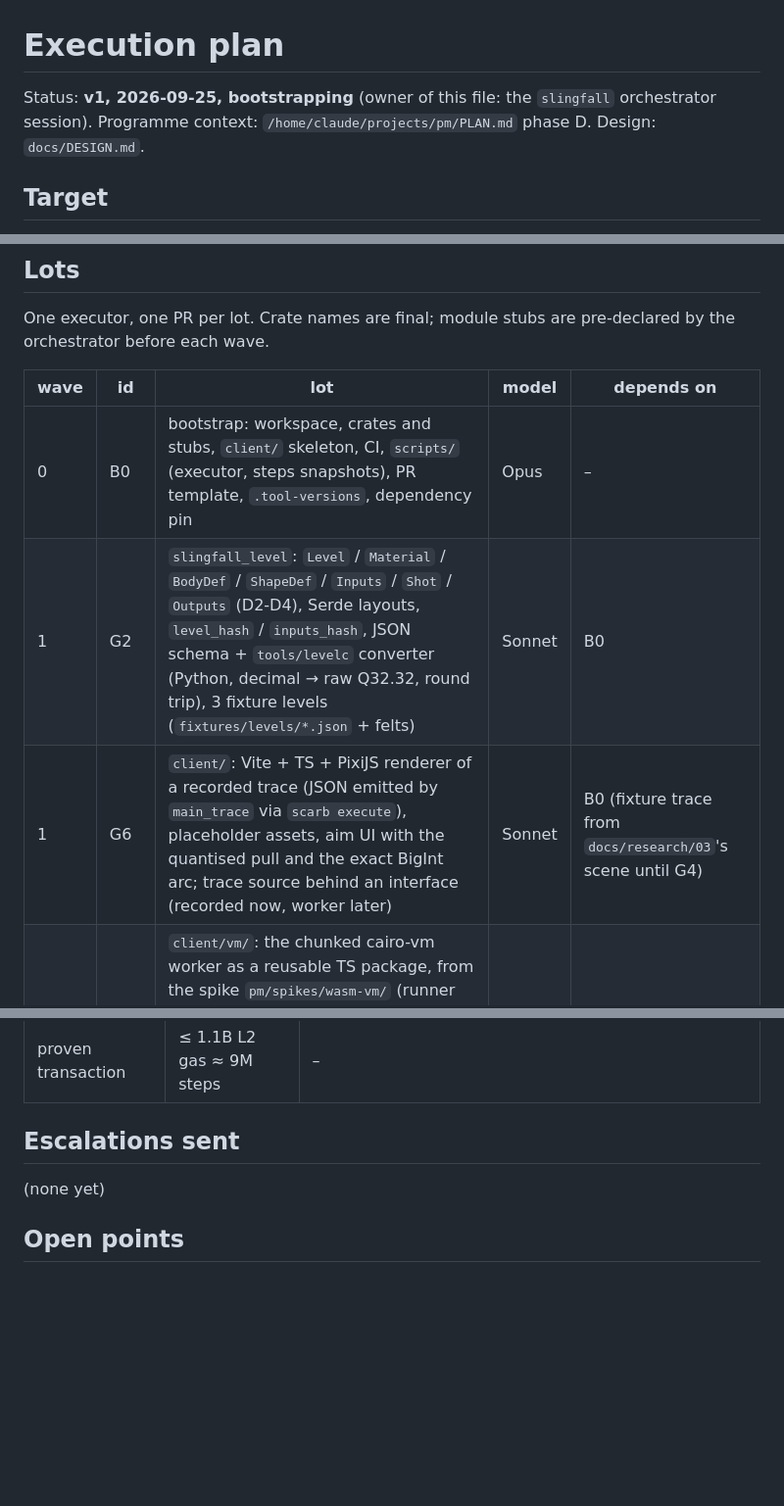
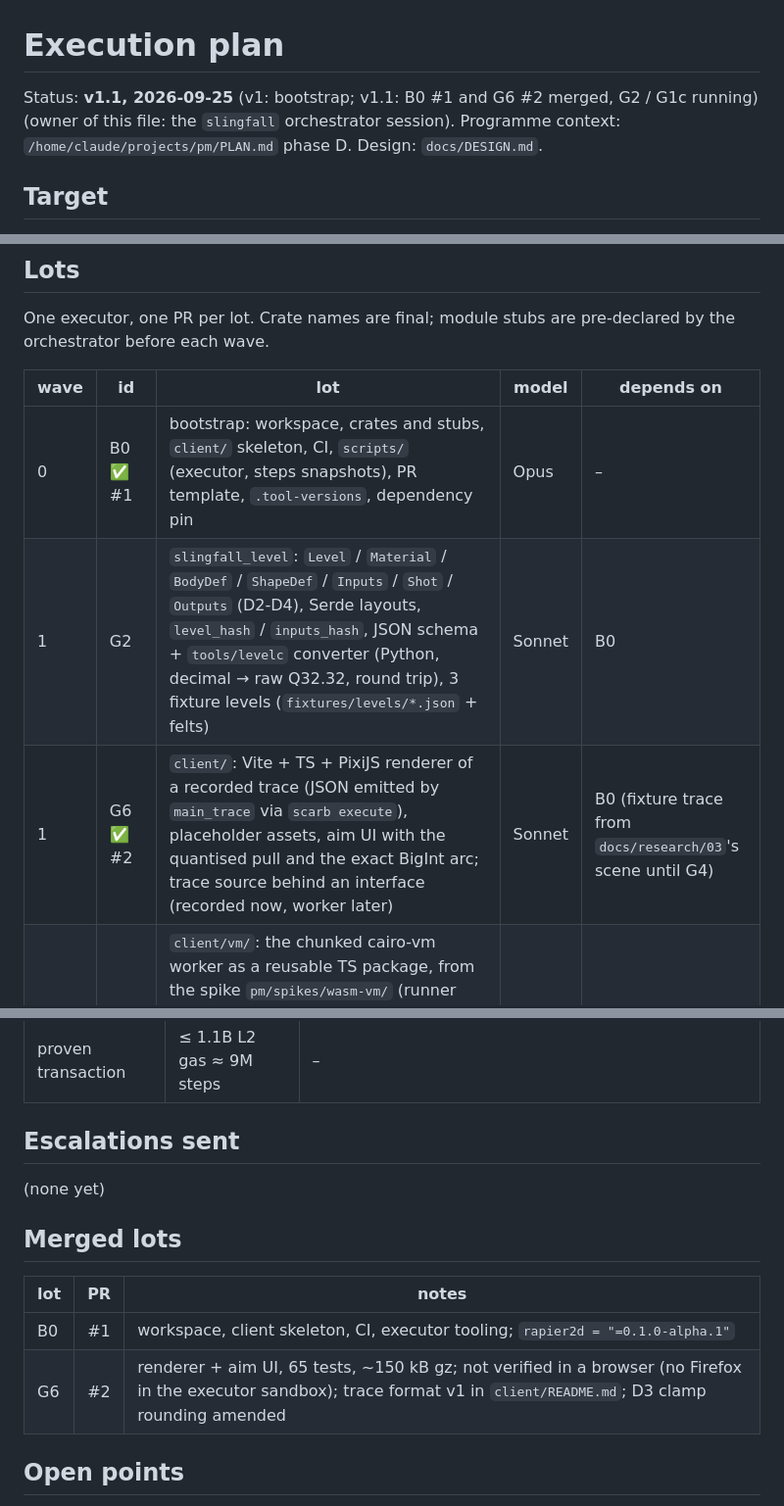
Before and after one commit to bal7hazar/slingfall, a Markdown page: docs/PLAN.md, 3 parts joined by grey strips. Shown at 98% size. GitHub-like rendering; blank space fills up the shorter version.

Commit message:
docs: G6 merged; D3 pull-clamp rounding amended; trace format v1 semantics for G4
Co-Authored-By: Claude Fable 5.1 <noreply@anthropic.com>

```diff
--- a/docs/PLAN.md
+++ b/docs/PLAN.md
@@ -1,6 +1,6 @@
 # Execution plan
 
-Status: **v1, 2026-09-25, bootstrapping** (owner of this file: the `slingfall` orchestrator session).
+Status: **v1.1, 2026-09-25** (v1: bootstrap; v1.1: B0 #1 and G6 #2 merged, G2 / G1c running) (owner of this file: the `slingfall` orchestrator session).
 Programme context: `/home/claude/projects/pm/PLAN.md` phase D. Design: `docs/DESIGN.md`.
 
 ## Target
@@ -16,9 +16,9 @@ orchestrator before each wave.
 
 | wave | id | lot | model | depends on |
 |---|---|---|---|---|
-| 0 | B0 | bootstrap: workspace, crates and stubs, `client/` skeleton, CI, `scripts/` (executor, steps snapshots), PR template, `.tool-versions`, dependency pin | Opus | – |
+| 0 | B0 ✅ #1 | bootstrap: workspace, crates and stubs, `client/` skeleton, CI, `scripts/` (executor, steps snapshots), PR template, `.tool-versions`, dependency pin | Opus | – |
 | 1 | G2 | `slingfall_level`: `Level` / `Material` / `BodyDef` / `ShapeDef` / `Inputs` / `Shot` / `Outputs` (D2-D4), Serde layouts, `level_hash` / `inputs_hash`, JSON schema + `tools/levelc` converter (Python, decimal → raw Q32.32, round trip), 3 fixture levels (`fixtures/levels/*.json` + felts) | Sonnet | B0 |
-| 1 | G6 | `client/`: Vite + TS + PixiJS renderer of a recorded trace (JSON emitted by `main_trace` via `scarb execute`), placeholder assets, aim UI with the quantised pull and the exact BigInt arc; trace source behind an interface (recorded now, worker later) | Sonnet | B0 (fixture trace from `docs/research/03`'s scene until G4) |
+| 1 | G6 ✅ #2 | `client/`: Vite + TS + PixiJS renderer of a recorded trace (JSON emitted by `main_trace` via `scarb execute`), placeholder assets, aim UI with the quantised pull and the exact BigInt arc; trace source behind an interface (recorded now, worker later) | Sonnet | B0 (fixture trace from `docs/research/03`'s scene until G4) |
 | 1 | G1c | `client/vm/`: the chunked cairo-vm worker as a reusable TS package, from the spike `pm/spikes/wasm-vm/` (runner crate vendored under `client/vm/runner/`, wasm build script, step-budgeted chunking, memory reservation, `println!` streaming), tested on the spike's executable | Opus | B0 |
 | 2 | G3 | `slingfall_rules`: world builder from `Level` (shapes, materials, `user_data`, pre-slept bodies), slingshot (clamp, launch), damage (D6), despawn, calm rule (D5), pebble removal, scoring and win (D7); snforge tests; steps per tick; tunnelling check at `v_max` | Opus | G2, `rapier2d` alpha |
 | 2 | G7 | `slingfall_contract`: level registry, `simulate` (D9) behind a `Verifier` interface stubbed until E2, `submit` checks, nullifiers, best score, events; snforge tests | Opus | G2 (layouts); G3 for `simulate`'s body (stub first) |
@@ -45,6 +45,13 @@ Critical path: B0 → G2 → G3 → G4 → G5 → E2 → G9. G6, G1c, G7 run in
 
 (none yet)
 
+## Merged lots
+
+| lot | PR | notes |
+|---|---|---|
+| B0 | #1 | workspace, client skeleton, CI, executor tooling; `rapier2d = "=0.1.0-alpha.1"` |
+| G6 | #2 | renderer + aim UI, 65 tests, ~150 kB gz; not verified in a browser (no Firefox in the executor sandbox); trace format v1 in `client/README.md`; D3 clamp rounding amended |
+
 ## Open points
 
 - `rapier2d = "0.1.0-alpha.1"` is on scarbs.xyz since 2026-09-25 18:30 UTC (SE, RB, WS, prelude re-exports):
```
Also changed, not shown: other parts of docs/PLAN.md (+1 -1 lines), docs/DESIGN.md (+1 -1 lines).
